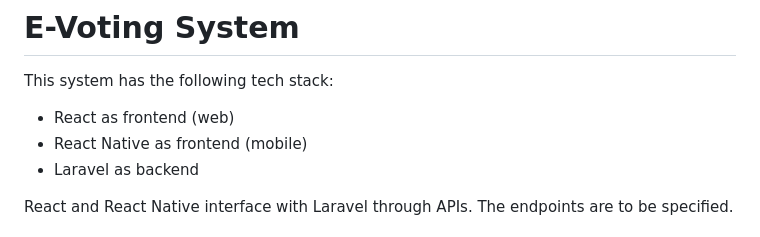
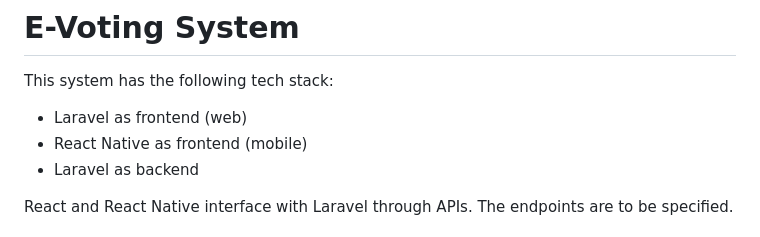
Before and after one commit to NateCross/comelec-system, a Markdown page: README.md, the part around the change. Rendered like a GitHub page.

```diff
--- a/README.md
+++ b/README.md
@@ -2,7 +2,7 @@
 
 This system has the following tech stack:
 
-- React as frontend (web)
+- Laravel as frontend (web)
 - React Native as frontend (mobile)
 - Laravel as backend
 
```
